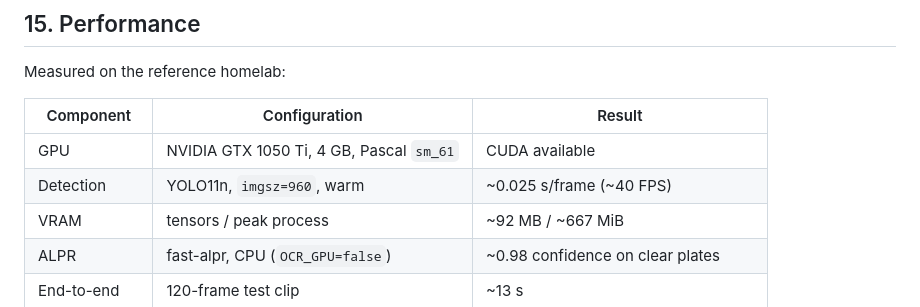
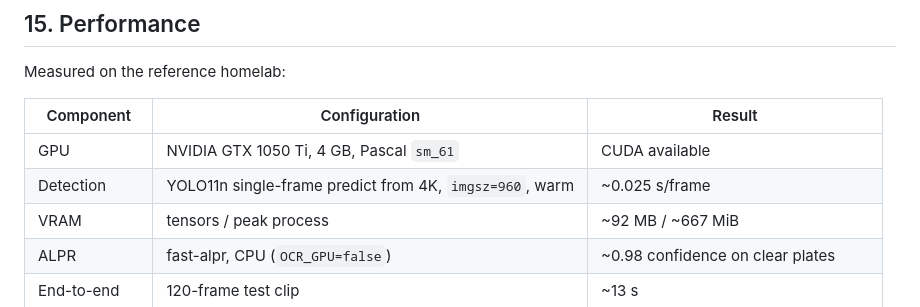
Before and after one commit to rosyiddd666999/smart-traffic-violation-alpr, a Markdown page: docs/end-to-end.md, the part around the change. GitHub-like rendering.

Commit message:
Drop the misleading 40 FPS figure from the detection row
That number is a bare `predict()` call on a single frame; the pipeline uses
`model.track()` and runs at roughly half that rate, as the breakdown two
paragraphs below shows. Label the row as a single-frame predict instead.

```diff
--- a/docs/end-to-end.md
+++ b/docs/end-to-end.md
@@ -985,7 +985,7 @@ Measured on the reference homelab:
 | Component | Configuration | Result |
 |---|---|---|
 | GPU | NVIDIA GTX 1050 Ti, 4 GB, Pascal `sm_61` | CUDA available |
-| Detection | YOLO11n, `imgsz=960`, warm | ~0.025 s/frame (~40 FPS) |
+| Detection | YOLO11n single-frame predict from 4K, `imgsz=960`, warm | ~0.025 s/frame |
 | VRAM | tensors / peak process | ~92 MB / ~667 MiB |
 | ALPR | fast-alpr, CPU (`OCR_GPU=false`) | ~0.98 confidence on clear plates |
 | End-to-end | 120-frame test clip | ~13 s |
```
